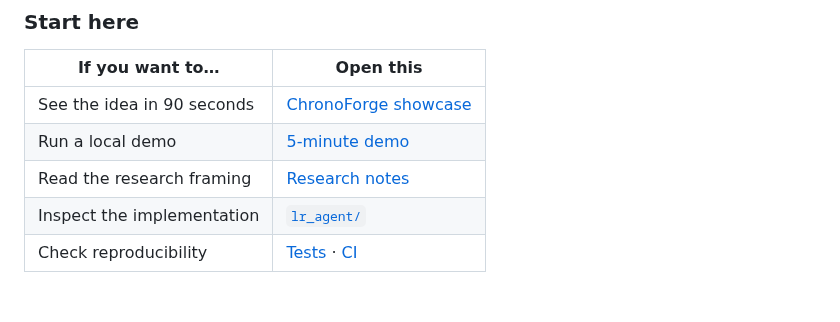
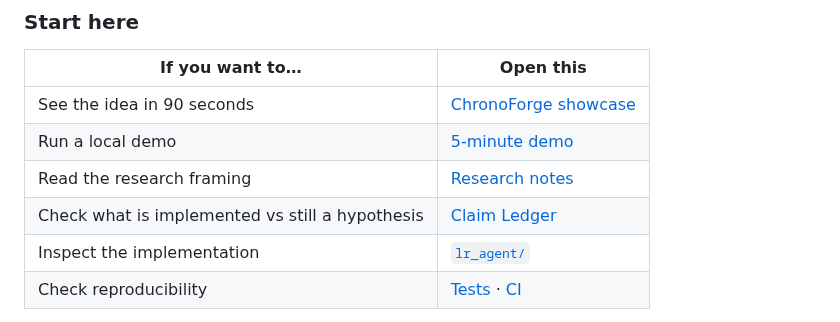
Before and after one commit to LLR6/LR-agent, a Markdown page: README.md, the part around the change. GitHub-like rendering; blank space fills up the shorter version.

Commit message:
docs: surface implementation-vs-hypothesis claim ledger

```diff
--- a/README.md
+++ b/README.md
@@ -58,6 +58,7 @@
 | See the idea in 90 seconds | [ChronoForge showcase](./docs/media/chronoforge-showcase.gif) |
 | Run a local demo | [5-minute demo](./docs/DEMO_CHRONOFORGE.md) |
 | Read the research framing | [Research notes](./docs/research/README.md) |
+| Check what is implemented vs still a hypothesis | [Claim Ledger](./docs/research/CLAIM_LEDGER.md) |
 | Inspect the implementation | [`lr_agent/`](./lr_agent) |
 | Check reproducibility | [Tests](./tests) · [CI](https://github.com/LLR6/LR-agent/actions) |
 
```
